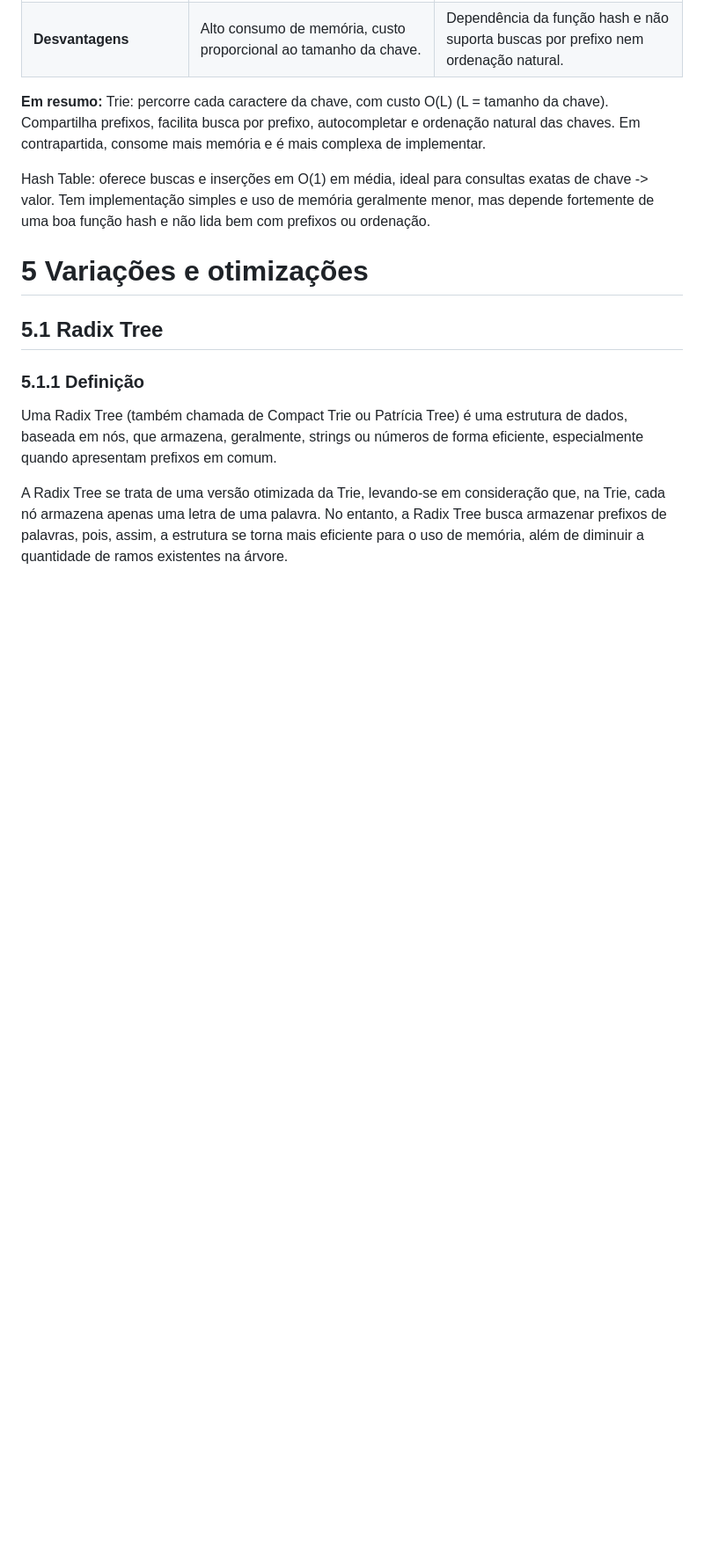
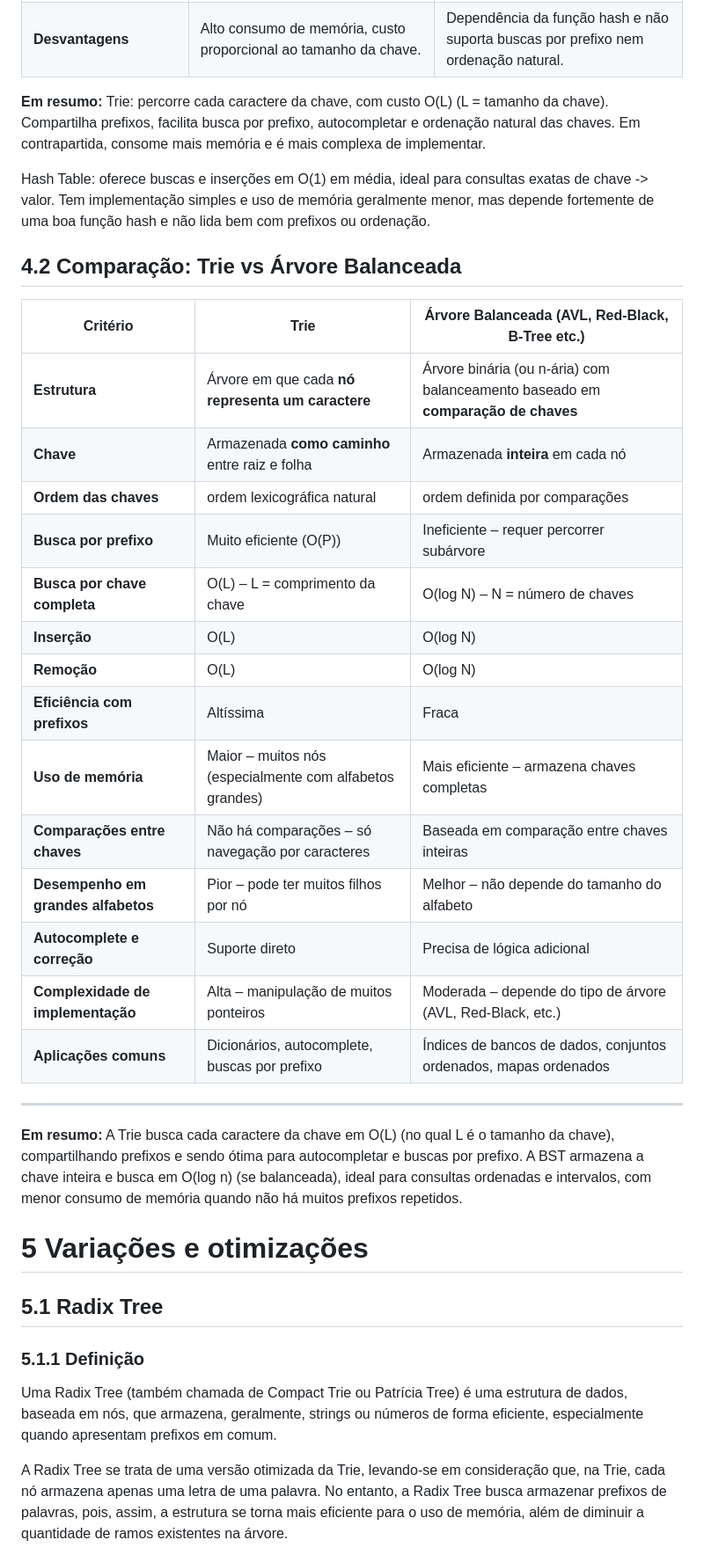
Before and after one commit to lucasfariasbl/trie-material, a Markdown page: README.md, the part around the change. Shown: that part at 88% size. Rendered like a GitHub page; blank space fills up the shorter version.

Commit message:
comparacão Trie x BST
feita a comparção entre trie x bst

```diff
--- a/README.md
+++ b/README.md
@@ -412,6 +412,30 @@ Trie: percorre cada caractere da chave, com custo O(L) (L = tamanho da chave). C
 
 Hash Table: oferece buscas e inserções em O(1) em média, ideal para consultas exatas de chave -> valor. Tem implementação simples e uso de memória geralmente menor, mas depende fortemente de uma boa função hash e não lida bem com prefixos ou ordenação.
 
+## 4.2 Comparação: Trie vs Árvore Balanceada
+
+|  **Critério**                   |  **Trie**                                                                 |  **Árvore Balanceada (AVL, Red-Black, B-Tree etc.)**                         |
+|----------------------------------|------------------------------------------------------------------------------|--------------------------------------------------------------------------------|
+| **Estrutura**                    | Árvore em que cada **nó representa um caractere**                           | Árvore binária (ou n-ária) com balanceamento baseado em **comparação de chaves** |
+| **Chave**                        | Armazenada **como caminho** entre raiz e folha                              | Armazenada **inteira** em cada nó                                              |
+| **Ordem das chaves**             | ordem lexicográfica natural                                         | ordem definida por comparações                                         |
+| **Busca por prefixo**            | Muito eficiente (O(P))                                                    |  Ineficiente – requer percorrer subárvore                                    |
+| **Busca por chave completa**     | O(L) – L = comprimento da chave                                             | O(log N) – N = número de chaves                                                |
+| **Inserção**                     | O(L)                                                                         | O(log N)                                                                        |
+| **Remoção**                      | O(L)                                                                         | O(log N)                                                                        |
+| **Eficiência com prefixos**      | Altíssima                                                                  |  Fraca                                                                        |
+| **Uso de memória**               |  Maior – muitos nós (especialmente com alfabetos grandes)                 |  Mais eficiente – armazena chaves completas                                   |
+| **Comparações entre chaves**     |  Não há comparações – só navegação por caracteres                          |  Baseada em comparação entre chaves inteiras                                  |
+| **Desempenho em grandes alfabetos**|  Pior – pode ter muitos filhos por nó                                     |  Melhor – não depende do tamanho do alfabeto                                  |
+| **Autocomplete e correção**      |  Suporte direto                                                             |  Precisa de lógica adicional                                                  |
+| **Complexidade de implementação**|  Alta – manipulação de muitos ponteiros                                    |  Moderada – depende do tipo de árvore (AVL, Red-Black, etc.)                 |
+| **Aplicações comuns**            | Dicionários, autocomplete, buscas por prefixo                               | Índices de bancos de dados, conjuntos ordenados, mapas ordenados               |
+
+---
+
+**Em resumo:**
+A Trie busca cada caractere da chave em O(L)  (no qual L é o tamanho da chave), compartilhando prefixos e sendo ótima para autocompletar e buscas por prefixo.
+A BST armazena a chave inteira e busca em O(log n) (se balanceada), ideal para consultas ordenadas e intervalos, com menor consumo de memória quando não há muitos prefixos repetidos.
 # 5 Variações e otimizações
 ## 5.1 Radix Tree
 ### 5.1.1 Definição
```
